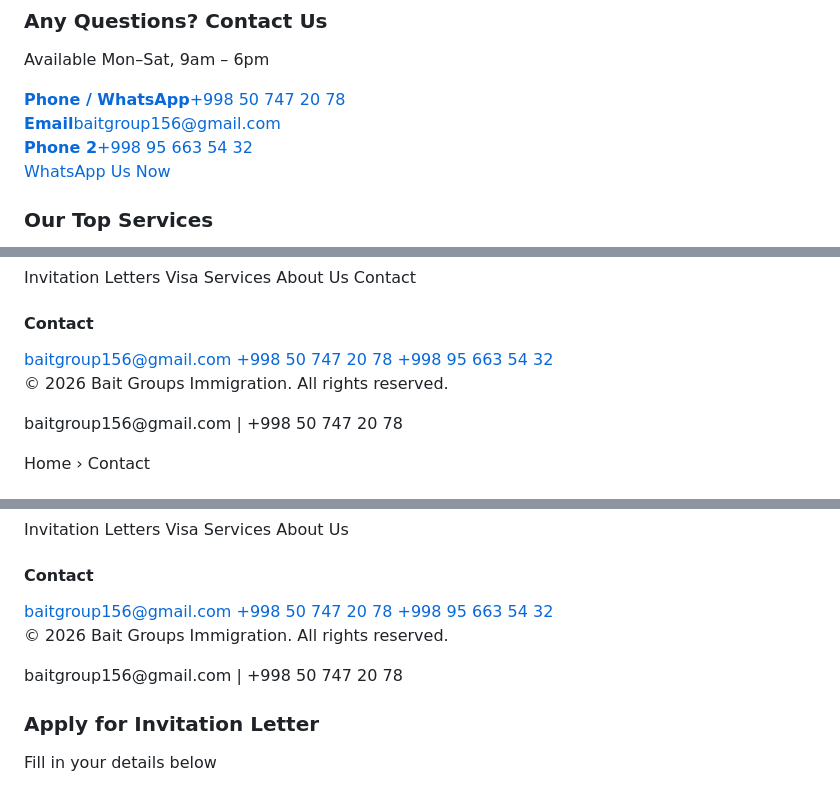
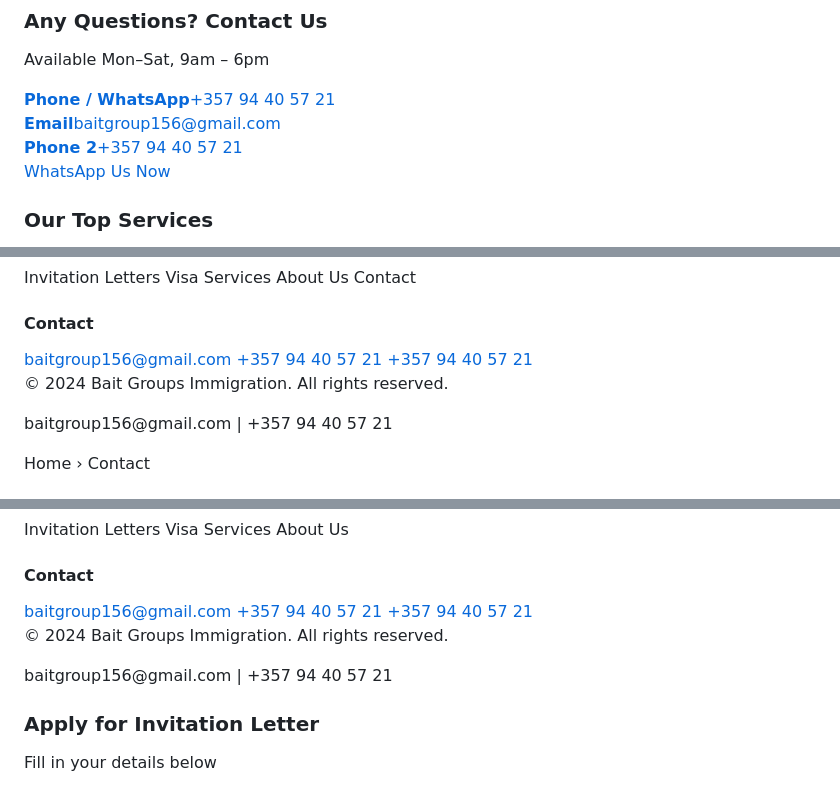
Before and after one commit to baitgroupimmigration/visa-service, a Markdown page: README.md, 3 parts joined by grey strips. Drawn GitHub-style.

```diff
--- a/README.md
+++ b/README.md
@@ -697,9 +697,9 @@ footer{background:var(--navy);padding:36px 32px 20px;}
           <p>Available Mon–Sat, 9am – 6pm</p>
         </div>
         <div class="contact-card-body">
-          <a class="cinfo-row" href="tel:+998507472078"><i class="ti ti-phone"></i><div><strong>Phone / WhatsApp</strong>+998 50 747 20 78</div></a>
+          <a class="cinfo-row" href="tel:+357 94 40 57 21"><i class="ti ti-phone"></i><div><strong>Phone / WhatsApp</strong>+357 94 40 57 21</div></a>
           <a class="cinfo-row" href="mailto:baitgroup156@gmail.com"><i class="ti ti-mail"></i><div><strong>Email</strong>baitgroup156@gmail.com</div></a>
-          <a class="cinfo-row" href="tel:+998956635432"><i class="ti ti-phone"></i><div><strong>Phone 2</strong>+998 95 663 54 32</div></a>
+          <a class="cinfo-row" href="tel:+35794405721"><i class="ti ti-phone"></i><div><strong>Phone 2</strong>+357 94 40 57 21</div></a>
           <a href="https://wa.me/998507472078" target="_blank" class="whatsapp-btn">
             <i class="ti ti-brand-whatsapp" style="font-size:18px"></i> WhatsApp Us Now
           </a>
@@ -1001,13 +1001,13 @@ footer{background:var(--navy);padding:36px 32px 20px;}
       <div class="footer-col">
         <h4>Contact</h4>
         <a href="mailto:baitgroup156@gmail.com">baitgroup156@gmail.com</a>
-        <a href="tel:+998507472078">+998 50 747 20 78</a>
-        <a href="tel:+998956635432">+998 95 663 54 32</a>
+        <a href="tel:+35794405721">+357 94 40 57 21</a>
+        <a href="tel:+35794405721">+357 94 40 57 21</a>
       </div>
     </div>
     <div class="footer-bottom">
-      <p>© 2026 Bait Groups Immigration. All rights reserved.</p>
-      <p>baitgroup156@gmail.com | +998 50 747 20 78</p>
+      <p>© 2024 Bait Groups Immigration. All rights reserved.</p>
+      <p>baitgroup156@gmail.com | +357 94 40 57 21</p>
     </div>
   </footer>
 </div>
@@ -1089,13 +1089,13 @@ footer{background:var(--navy);padding:36px 32px 20px;}
       <div class="footer-col">
         <h4>Contact</h4>
         <a href="mailto:baitgroup156@gmail.com">baitgroup156@gmail.com</a>
-        <a href="tel:+998507472078">+998 50 747 20 78</a>
-        <a href="tel:+998956635432">+998 95 663 54 32</a>
+        <a href="tel:+35794405721">+357 94 40 57 21</a>
+        <a href="tel:+35794405721">+357 94 40 57 21</a>
       </div>
     </div>
     <div class="footer-bottom">
-      <p>© 2026 Bait Groups Immigration. All rights reserved.</p>
-      <p>baitgroup156@gmail.com | +998 50 747 20 78</p>
+      <p>© 2024 Bait Groups Immigration. All rights reserved.</p>
+      <p>baitgroup156@gmail.com | +357 94 40 57 21</p>
     </div>
   </footer>
 </div>
```
Also changed, not shown: other parts of README.md (+9 -9 lines).
